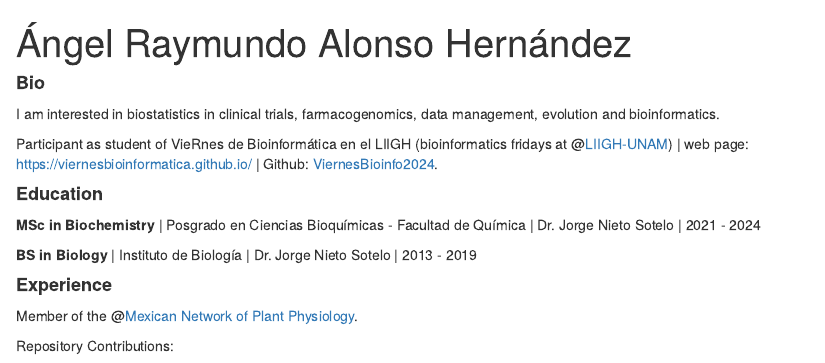
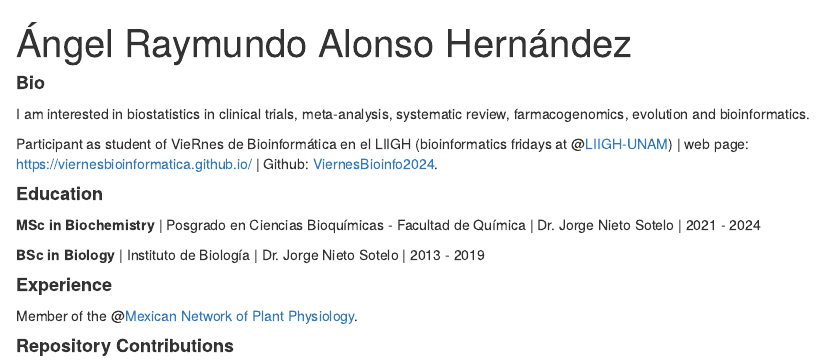
Before and after one commit to Raymundo-Alonso-H/Raymundo-Alonso-H.github.io, an R Markdown document (index.Rmd): the page in a window 1100 px wide, from its top. Rendered offline with R 4.5, knitr and Pandoc, with nearby package versions; drawn as R Markdown's standard HTML page in place of the format the file asks for.

Commit message:
Actualuzaciion perfil bio

```diff
--- a/index.Rmd
+++ b/index.Rmd
@@ -22,7 +22,7 @@ library(fontawesome)
 
 #### **Bio**
 
-I am interested in biostatistics in clinical trials, farmacogenomics, data management, evolution and bioinformatics.
+I am interested in biostatistics in clinical trials, meta-analysis, systematic review, farmacogenomics, evolution and bioinformatics.
 
 Participant as student of VieRnes de Bioinformática en el LIIGH (bioinformatics fridays at @[LIIGH-UNAM](https://twitter.com/LIIGH_UNAM)) | web page: https://viernesbioinformatica.github.io/ | Github: [ViernesBioinfo2024](https://github.com/EveliaCoss/ViernesBioinfo2024).
 
@@ -30,10 +30,10 @@ Participant as student of VieRnes de Bioinformática en el LIIGH (bioinformatics
 
 **MSc in Biochemistry** | Posgrado en Ciencias Bioquímicas - Facultad de Química | Dr. Jorge Nieto Sotelo | 2021 - 2024
 
-**BS in Biology** | Instituto de Biología | Dr. Jorge Nieto Sotelo | 2013 - 2019
+**BSc in Biology** | Instituto de Biología | Dr. Jorge Nieto Sotelo | 2013 - 2019
 
 #### **Experience**
 
 Member of the @[Mexican Network of Plant Physiology](https://www.remfive.com/).
 
-Repository Contributions:
+#### **Repository Contributions**
```
Also changed, not shown: README.md, 1 other file.
